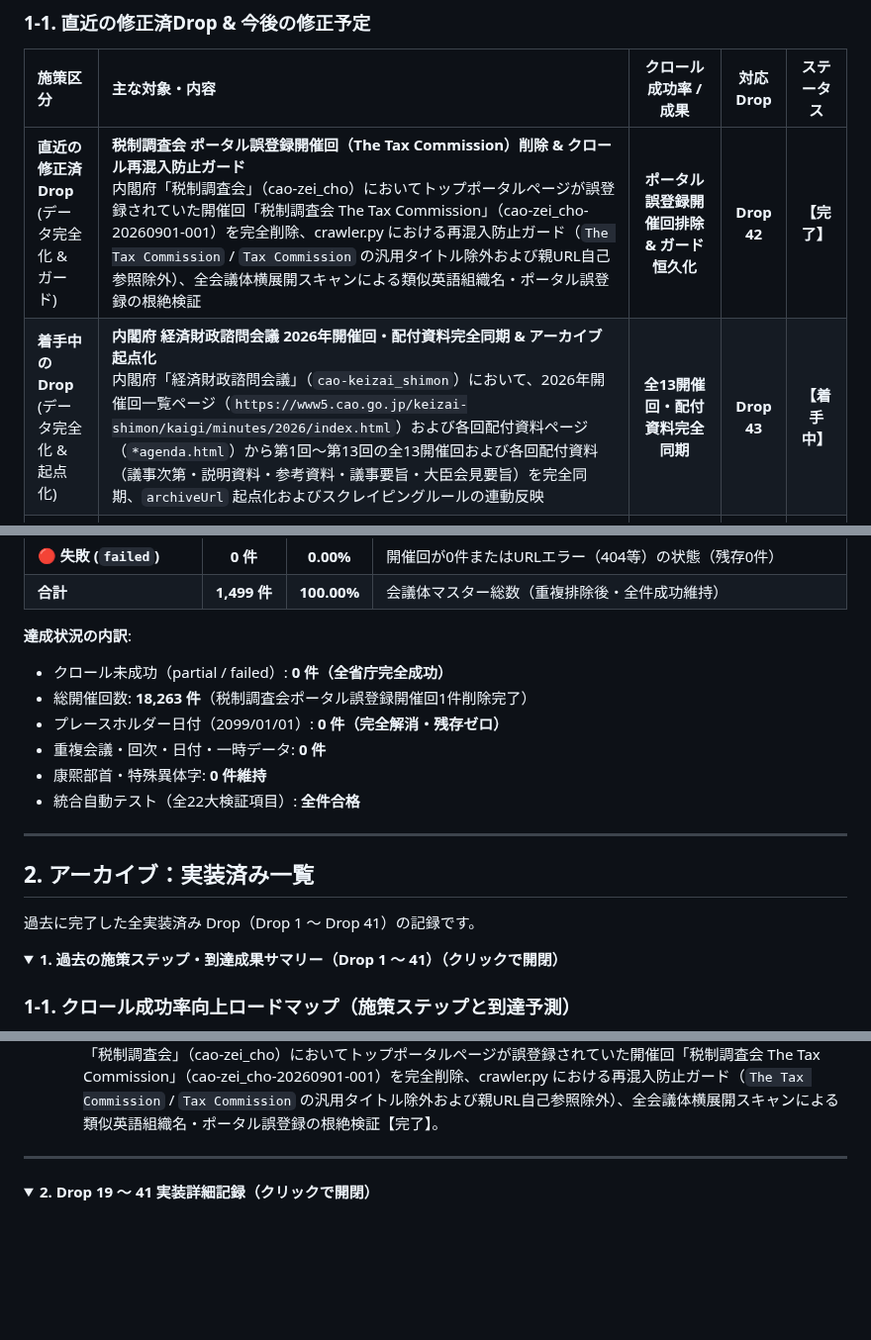
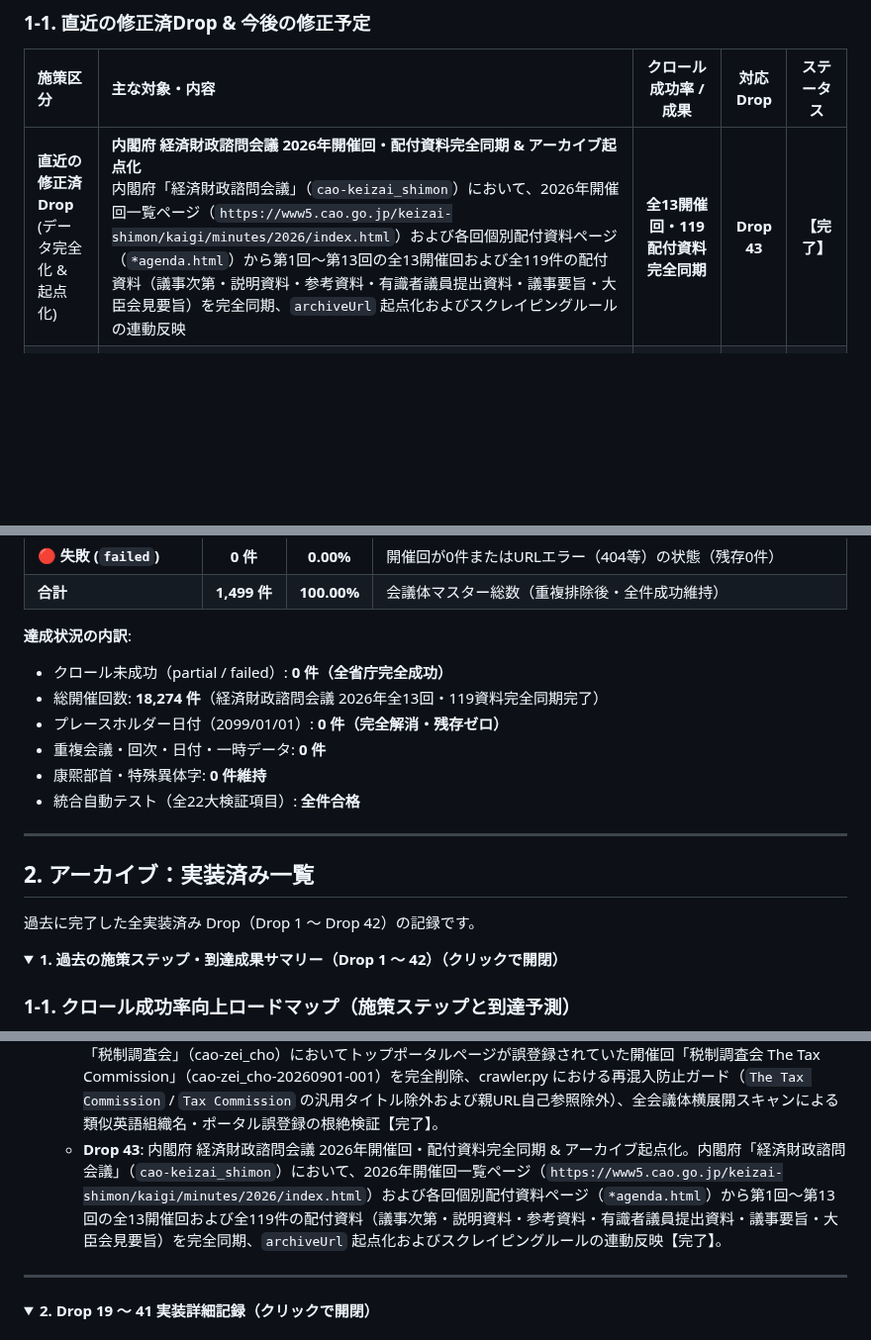
Before and after one commit to m03k0103/PMHub, a Markdown page: DROPS.md, 3 parts joined by grey strips. Shown at 99% size. Drawn GitHub-style; folded sections open; blank space fills up the shorter version.

Commit message:
docs: complete Drop 43 in DROPS.md and update total meetings to 18,274

```diff
--- a/DROPS.md
+++ b/DROPS.md
@@ -15,8 +15,7 @@
 
 | 施策区分 | 主な対象・内容 | クロール成功率 / 成果 | 対応 Drop | ステータス |
 |:---|:---|:---:|:---:|:---:|
-| **直近の修正済Drop**<br>(データ完全化 & ガード) | **税制調査会 ポータル誤登録開催回（The Tax Commission）削除 & クロール再混入防止ガード**<br>内閣府「税制調査会」（cao-zei_cho）においてトップポータルページが誤登録されていた開催回「税制調査会 The Tax Commission」（cao-zei_cho-20260901-001）を完全削除、crawler.py における再混入防止ガード（`The Tax Commission` / `Tax Commission` の汎用タイトル除外および親URL自己参照除外）、全会議体横展開スキャンによる類似英語組織名・ポータル誤登録の根絶検証 | **ポータル誤登録開催回排除 & ガード恒久化** | **Drop 42** | **【完了】** |
-| **着手中のDrop**<br>(データ完全化 & 起点化) | **内閣府 経済財政諮問会議 2026年開催回・配付資料完全同期 & アーカイブ起点化**<br>内閣府「経済財政諮問会議」（`cao-keizai_shimon`）において、2026年開催回一覧ページ（`https://www5.cao.go.jp/keizai-shimon/kaigi/minutes/2026/index.html`）および各回配付資料ページ（`*agenda.html`）から第1回〜第13回の全13開催回および各回配付資料（議事次第・説明資料・参考資料・議事要旨・大臣会見要旨）を完全同期、`archiveUrl` 起点化およびスクレイピングルールの連動反映 | **全13開催回・配付資料完全同期** | **Drop 43** | **【着手中】** |
+| **直近の修正済Drop**<br>(データ完全化 & 起点化) | **内閣府 経済財政諮問会議 2026年開催回・配付資料完全同期 & アーカイブ起点化**<br>内閣府「経済財政諮問会議」（`cao-keizai_shimon`）において、2026年開催回一覧ページ（`https://www5.cao.go.jp/keizai-shimon/kaigi/minutes/2026/index.html`）および各回個別配付資料ページ（`*agenda.html`）から第1回〜第13回の全13開催回および全119件の配付資料（議事次第・説明資料・参考資料・有識者議員提出資料・議事要旨・大臣会見要旨）を完全同期、`archiveUrl` 起点化およびスクレイピングルールの連動反映 | **全13開催回・119配付資料完全同期** | **Drop 43** | **【完了】** |
 | **今後の修正予定**<br>(モジュール分割 & 整理) | **リファクタリング領域E: クローラー本体（crawler.py）の責務分離 & scratch/ クリーンアップ**<br>`admin/crawler.py`（約2,900行）のパーサー・探索戦略・データ同期モジュール分割、1,231ファイル（66MB）の `scratch/` 整理および `.gitignore` 追加による作業ツリークリーン化 | **クローラー軽量化 & 開発環境整備** | **Drop 44** | **【構想】** |
 | **今後の修正予定**<br>(通信量最適化 & 設定分離) | **リファクタリング領域D: クローラー設定分離 & 公開JSONの minified 化による通信量最適化**（当面見送り）<br>`docs/data.json` からフロント未使用のクローラー専用設定（`scrapingRules` 0.35MB 等）を `admin/scraping_rules.json` へ分離、公開用 JSON の minified 化（約7.9MB削減・22.8MB化） | **初回DL通信量 7.9MB 削減 & 設定分離** | **Drop 45** | **【構想】** |
 | **今後の修正予定**<br>(全文検索基盤) | **配付資料テキスト（PDF/HTML）自動抽出パイプライン & 全文検索インデックス基盤**<br>配付資料（PDF/HTML）本文テキスト軽量抽出パーサー、主要政策キーワード・タグ自動生成、フロントエンド用全文検索インデックス生成パイプライン | **全文政策検索エンジン化** | **Drop 46** | **【構想】** |
@@ -35,7 +34,7 @@
 
 **達成状況の内訳**:
 - クロール未成功（partial / failed）: **0 件（全省庁完全成功）**
-- 総開催回数: **18,263 件**（税制調査会ポータル誤登録開催回1件削除完了）
+- 総開催回数: **18,274 件**（経済財政諮問会議 2026年全13回・119資料完全同期完了）
 - プレースホルダー日付（2099/01/01）: **0 件（完全解消・残存ゼロ）**
 - 重複会議・回次・日付・一時データ: **0 件**
 - 康煕部首・特殊異体字: **0 件維持**
@@ -45,10 +44,10 @@
 
 ## 2. アーカイブ：実装済み一覧
 
-過去に完了した全実装済み Drop（Drop 1 〜 Drop 41）の記録です。
+過去に完了した全実装済み Drop（Drop 1 〜 Drop 42）の記録です。
 
 <details>
-<summary><b>1. 過去の施策ステップ・到達成果サマリー（Drop 1 〜 41）（クリックで開閉）</b></summary>
+<summary><b>1. 過去の施策ステップ・到達成果サマリー（Drop 1 〜 42）（クリックで開閉）</b></summary>
 
 ### 1-1. クロール成功率向上ロードマップ（施策ステップと到達予測）
 
@@ -116,6 +115,7 @@
   - **Drop 40**: 金融庁会議体の適正化・フォローアップ会議（第1回〜第30回）厳格整理 & 会議体資料移行・クロール除外恒久ガード。フォローアップ会議（fsa-code_followup）開催回を第1回〜第30回（計30件）のみへ完全同期（第13回補完・第27回および既存回のID/日付是正・非開催回13件の会議体資料移行）、全36会議体に誤混入していた省庁横断「2026事務年度金融行政方針」36件の完全削除、節見出しゴミ16件の削除、各会議体の公表成果物（報告書・指針・コード等）95件の会議体資料移行、crawler.py における行政方針・節見出し除外恒久ガード【完了】。
   - **Drop 41**: ディスカバリー網羅性向上 & スクレイピングルール逆引き継承エンジン（CR-91〜CR-94）。正規化URLベースの `scrapingRules` 逆引きフォールバック機構、ディスカバリー時の既存スラグID自動継承 & 新規ルール連動登録、2階層親審議会ポータルおよび外局検討会一覧の探索網羅性拡充、開催案内定型文の受入遮断ガード強化、統合テストスイート全22ケース完全合格【完了】。
   - **Drop 42**: 税制調査会 ポータル誤登録開催回（The Tax Commission）削除 & クロール再混入防止ガード。内閣府「税制調査会」（cao-zei_cho）においてトップポータルページが誤登録されていた開催回「税制調査会 The Tax Commission」（cao-zei_cho-20260901-001）を完全削除、crawler.py における再混入防止ガード（`The Tax Commission` / `Tax Commission` の汎用タイトル除外および親URL自己参照除外）、全会議体横展開スキャンによる類似英語組織名・ポータル誤登録の根絶検証【完了】。
+  - **Drop 43**: 内閣府 経済財政諮問会議 2026年開催回・配付資料完全同期 & アーカイブ起点化。内閣府「経済財政諮問会議」（`cao-keizai_shimon`）において、2026年開催回一覧ページ（`https://www5.cao.go.jp/keizai-shimon/kaigi/minutes/2026/index.html`）および各回個別配付資料ページ（`*agenda.html`）から第1回〜第13回の全13開催回および全119件の配付資料（議事次第・説明資料・参考資料・有識者議員提出資料・議事要旨・大臣会見要旨）を完全同期、`archiveUrl` 起点化およびスクレイピングルールの連動反映【完了】。
 
 ---
 
```
